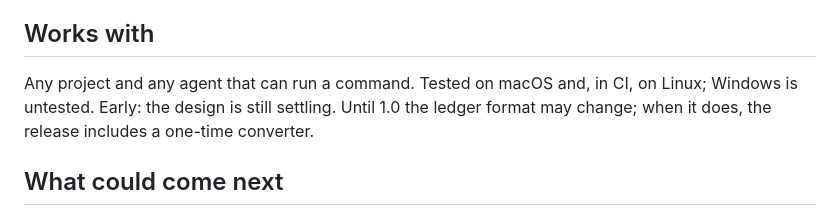
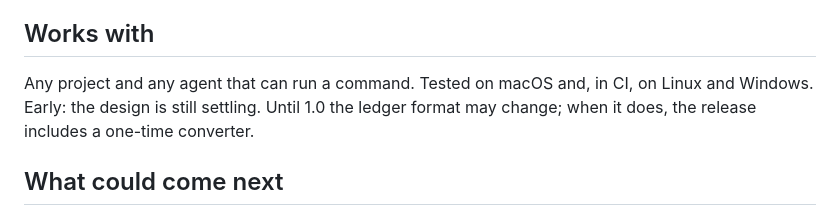
Before and after one commit to alex2481kobe/whosaidso, a Markdown page: README.md, the part around the change. GitHub-like rendering.

```diff
--- a/README.md
+++ b/README.md
@@ -59,7 +59,7 @@ first loop are in [Usage and setup](USAGE.md).
 
 ## Works with
 
-Any project and any agent that can run a command. Tested on macOS and, in CI, on Linux; Windows is untested. Early:
+Any project and any agent that can run a command. Tested on macOS and, in CI, on Linux and Windows. Early:
 the design is still settling. Until 1.0 the ledger format may change; when it does, the release includes a one-time
 converter.
 
```
Also changed, not shown: USAGE.md (+4 -0 lines).
